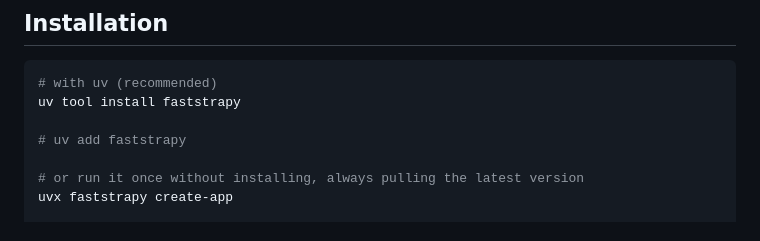
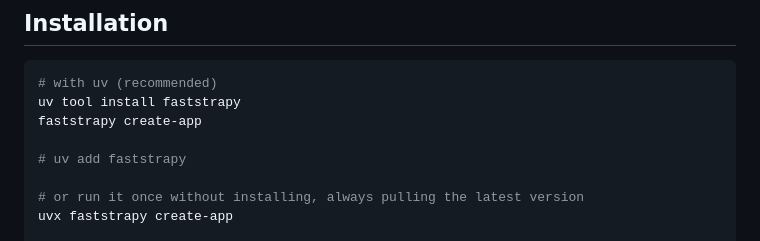
Before and after one commit to AnoopGeorge418/faststrapy, a Markdown page: README.md, the part around the change. Rendered like a GitHub page.

Commit message:
Add usage instructions for faststrapy in README

````diff
--- a/README.md
+++ b/README.md
@@ -72,6 +72,7 @@ Done. Next steps:
 ```bash
 # with uv (recommended)
 uv tool install faststrapy
+faststrapy create-app
 
 # uv add faststrapy
 
````
